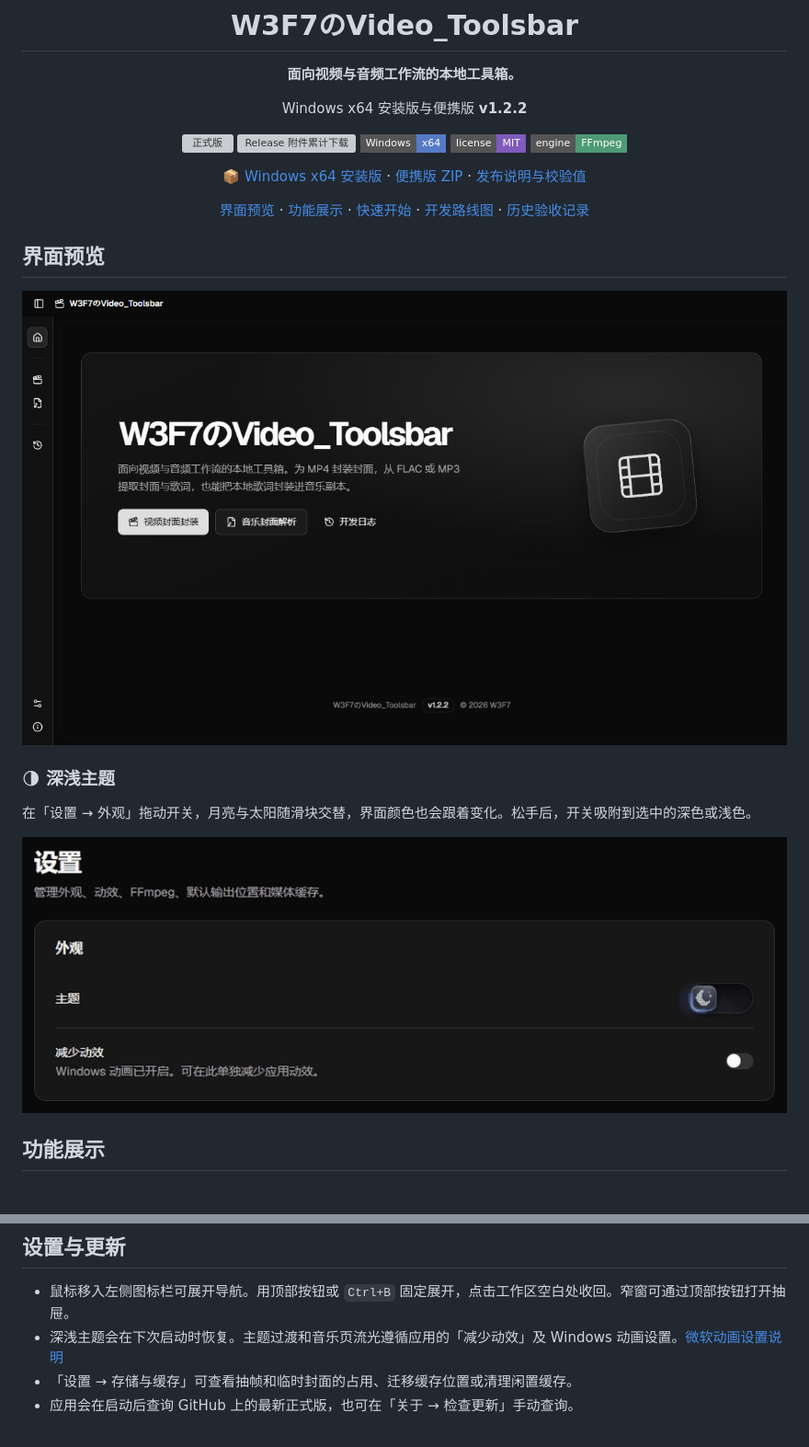
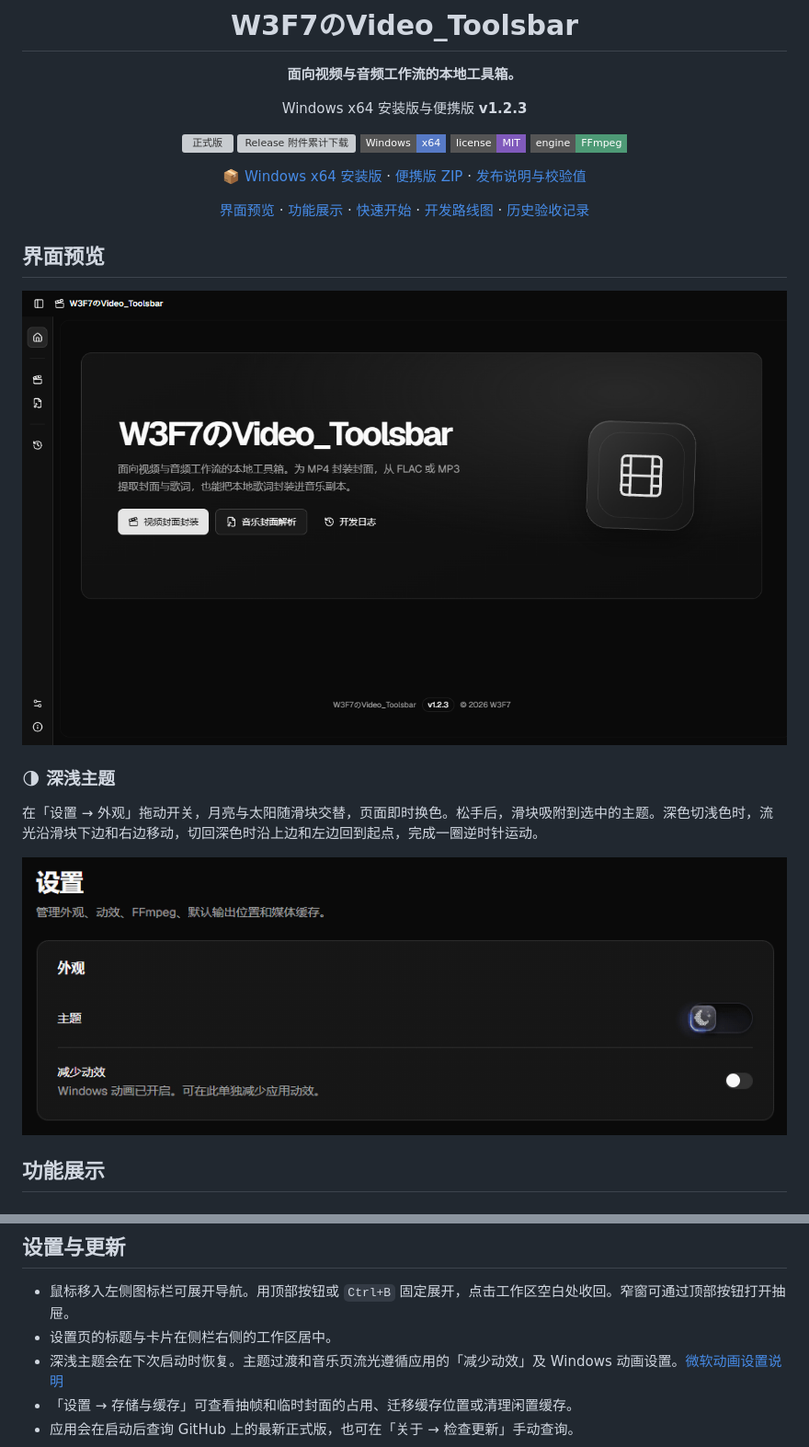
Before and after one commit to PowerT-0704/W3F7-Video-Toolsbar, a Markdown page: README.md, 2 parts joined by grey strips. Shown at 92% size. Drawn GitHub-style; pictures changed too: docs/readme/home.png, docs/readme/theme-toggle.gif; badges without logos; grey boxes are pictures that could not be loaded.

```diff
--- a/README.md
+++ b/README.md
@@ -4,7 +4,7 @@
 
 **面向视频与音频工作流的本地工具箱。**
 
-Windows x64 安装版与便携版 **v1.2.2**
+Windows x64 安装版与便携版 **v1.2.3**
 
 [![正式版](https://img.shields.io/github/v/release/PowerT-0704/W3F7-Video-Toolsbar?label=release&style=flat-square)](https://github.com/PowerT-0704/W3F7-Video-Toolsbar/releases/latest)
 [![Release 附件累计下载](https://img.shields.io/github/downloads/PowerT-0704/W3F7-Video-Toolsbar/total?label=downloads&style=flat-square)](https://github.com/PowerT-0704/W3F7-Video-Toolsbar/releases)
@@ -24,5 +24,5 @@ Windows x64 安装版与便携版 **v1.2.2**
 
 ### 🌗 深浅主题
 
-在「设置 → 外观」拖动开关，月亮与太阳随滑块交替，界面颜色也会跟着变化。松手后，开关吸附到选中的深色或浅色。
+在「设置 → 外观」拖动开关，月亮与太阳随滑块交替，页面即时换色。松手后，滑块吸附到选中的主题。深色切浅色时，流光沿滑块下边和右边移动，切回深色时沿上边和左边回到起点，完成一圈逆时针运动。
 
@@ -74,6 +74,7 @@ Windows x64 安装版与便携版 **v1.2.2**
 ## 设置与更新
 
 - 鼠标移入左侧图标栏可展开导航。用顶部按钮或 `Ctrl+B` 固定展开，点击工作区空白处收回。窄窗可通过顶部按钮打开抽屉。
+- 设置页的标题与卡片在侧栏右侧的工作区居中。
 - 深浅主题会在下次启动时恢复。主题过渡和音乐页流光遵循应用的「减少动效」及 Windows 动画设置。[微软动画设置说明](https://support.microsoft.com/zh-cn/accessibility/windows/make-it-easier-to-focus-on-tasks)
 - 「设置 → 存储与缓存」可查看抽帧和临时封面的占用、迁移缓存位置或清理闲置缓存。
 - 应用会在启动后查询 GitHub 上的最新正式版，也可在「关于 → 检查更新」手动查询。
```
Also changed, not shown: other parts of README.md (+3 -3 lines), ROADMAP.md (+5 -0 lines), 5 other files.
